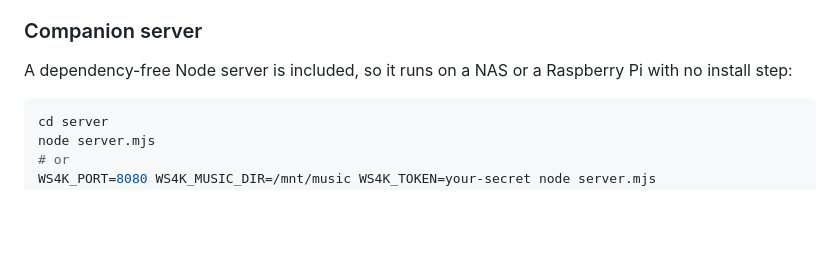
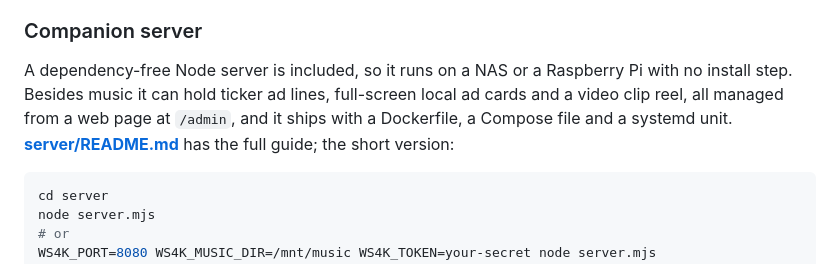
Before and after one commit to hollandcloud/weatherfeels, a Markdown page: README.md, the part around the change. Drawn GitHub-style; blank space fills up the shorter version.

Commit message:
Point the README's companion server section at the server's own guide
Co-Authored-By: Claude Opus 5.5 <noreply@anthropic.com>

````diff
--- a/README.md
+++ b/README.md
@@ -261,7 +261,10 @@ file host work too.
 ### Companion server
 
 A dependency-free Node server is included, so it runs on a NAS or a Raspberry Pi
-with no install step:
+with no install step. Besides music it can hold ticker ad lines, full-screen local ad
+cards and a video clip reel, all managed from a web page at `/admin`, and it ships with
+a Dockerfile, a Compose file and a systemd unit. **[server/README.md](server/README.md)**
+has the full guide; the short version:
 
 ```bash
 cd server
````
